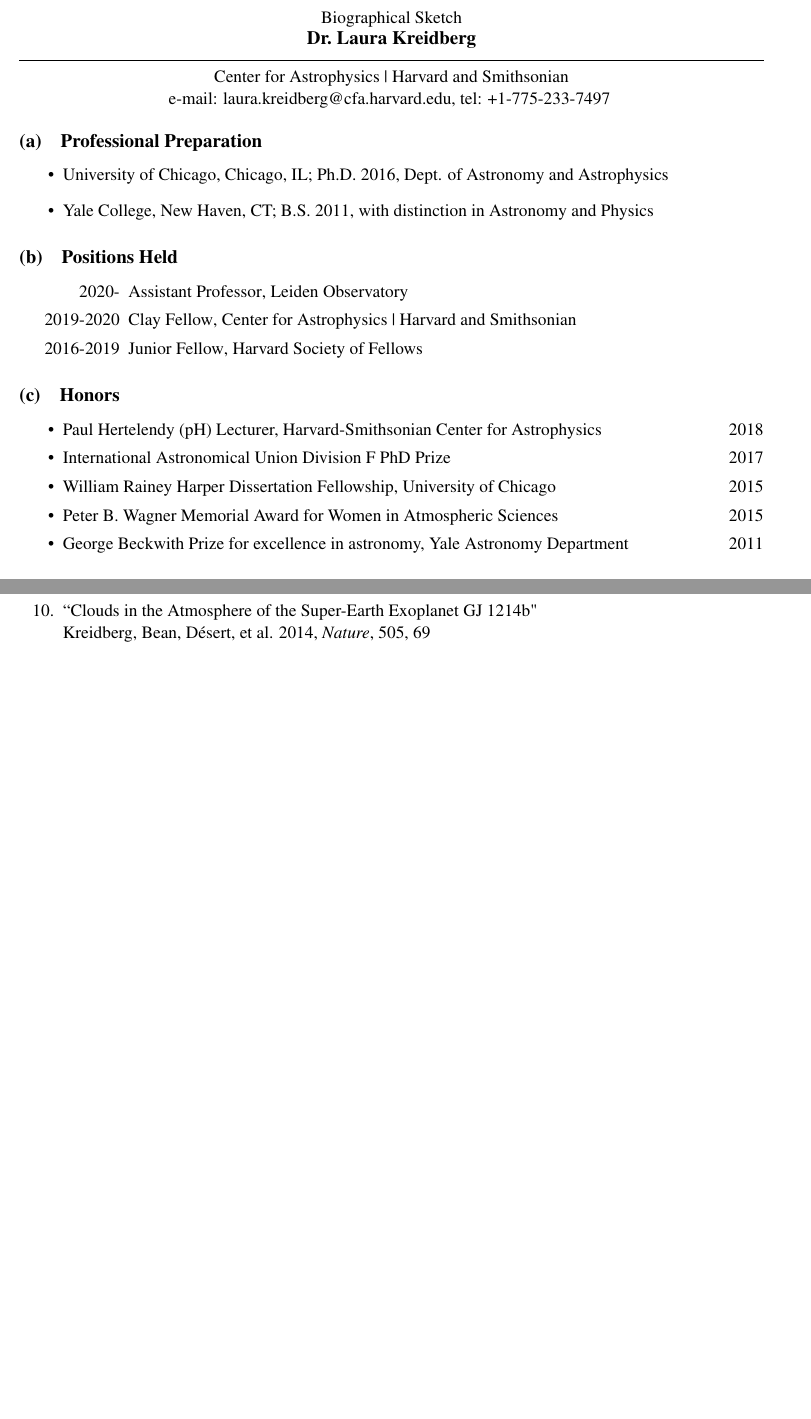
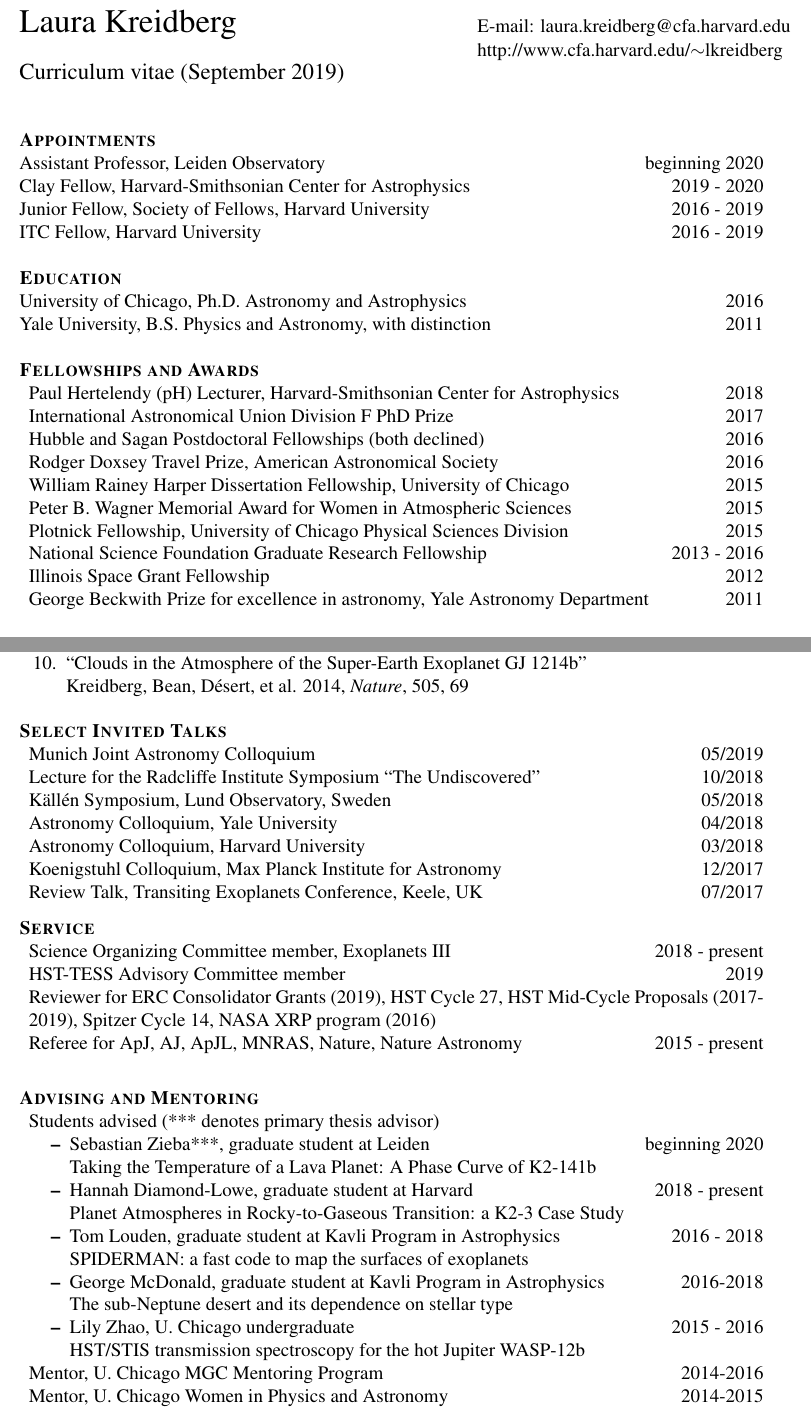
Before and after one commit to lkreidberg/CV, a LaTeX document (biosketch.tex): two parts of pages 1 and 3 of 3 before the commit and two parts of pages 1 and 2 of 2 after it, joined at a grey line, cut at the place of the change, the shorter picture padded with empty space. Compiled offline with pdfLaTeX.

Commit message:
biosketch

```diff
--- a/biosketch.tex
+++ b/biosketch.tex
@@ -95,2 +27,0 @@
-            Biographical Sketch\\
-            {\large\textbf{Dr.~Laura~Kreidberg}}\\
@@ -100 +27,0 @@
-            Center for Astrophysics | Harvard and Smithsonian\\
@@ -117,35 +37,38 @@
 
 \begin{document}
+\sloppy
 
-\maketitle
-\vspace{-4\baselineskip}
+% Place name at left
+% Alternatively, print name centered and bold:
+%\centerline{\huge \bf \name}
 
-\subsection{Professional Preparation}
+\begin{tabular}{@{}p{4.0in}@{}p{5.0in}}
+    \LARGE{Laura Kreidberg}                  & E-mail: laura.kreidberg@cfa.harvard.edu\\
+    \,                                       & http://www.cfa.harvard.edu/$\sim$lkreidberg \\
+    \large{Curriculum vitae} (September 2019) & \, \\
+\end{tabular}
+\vspace{8mm}
 
-\begin{itemize}
-\item University of Chicago, Chicago, IL;
- Ph.D. 2016, Dept. of Astronomy and Astrophysics
+\textbf{\textsc{Appointments}}\\
+Assistant Professor, Leiden Observatory \hfill beginning 2020\\
+Clay Fellow, Harvard-Smithsonian Center for Astrophysics \hfill 2019 - 2020\\
+Junior Fellow, Society of Fellows, Harvard University \hfill 2016 - 2019\\
+ITC Fellow, Harvard University \hfill 2016 - 2019\\
 
-\item Yale College, New Haven, CT;
- B.S. 2011, with distinction in Astronomy and Physics
+\textbf{\textsc{Education}}\\
+University of Chicago, Ph.D. Astronomy and Astrophysics \hfill 2016\\
+Yale University, B.S. Physics and Astronomy, with distinction \hfill 2011\\
 
-\end{itemize}
-
-\subsection{Positions Held}
-
-\begin{itemize}[label={\quad 9999--9999:},leftmargin=*,itemsep=0pt]
-    \item [2020-]{Assistant Professor}, Leiden Observatory
-\item[2019-2020]{Clay Fellow}, Center for Astrophysics | Harvard and Smithsonian
-\item[2016-2019]{Junior Fellow}, Harvard Society of Fellows
-
-\end{itemize}
-
-\subsection{Honors}
-
-\begin{itemize}[itemsep=0pt]
-
+\textbf{\textsc{Fellowships and Awards}}
+\begin{compactitem}[]
 \item Paul Hertelendy (pH) Lecturer, Harvard-Smithsonian Center for Astrophysics \hfill 2018
 \item International Astronomical Union Division F PhD Prize \hfill 2017
+\item Hubble and Sagan Postdoctoral Fellowships (both declined) \hfill 2016
+\item Rodger Doxsey Travel Prize, American Astronomical Society \hfill 2016
 \item William Rainey Harper Dissertation Fellowship, University of Chicago \hfill 2015
 \item Peter B. Wagner Memorial Award for Women in Atmospheric Sciences \hfill 2015
+\item Plotnick Fellowship, University of Chicago Physical Sciences Division \hfill 2015
+\item National Science Foundation Graduate Research Fellowship \hfill 2013 - 2016
+\item Illinois Space Grant Fellowship \hfill 2012
 \item George Beckwith Prize for excellence in astronomy, Yale Astronomy Department \hfill2011
+\end{compactitem}
@@ -188 +86,0 @@
-    \item \textbf{Postdoctoral advisor:} None
@@ -262,6 +118,71 @@
 \item ``Clouds in the Atmosphere of the Super-Earth Exoplanet GJ 1214b"\\
 Kreidberg, Bean, D\'esert, et al. 2014, \textit{Nature}, 505, 69
 
-\end{enumerate}
+\end{compactenum}
+
+
+
+\vspace{5mm}
+\textbf{\textsc{Select Invited Talks}}
+\begin{compactitem}[]
+\item {Munich Joint Astronomy Colloquium \hfill 05/2019}
+\item {Lecture for the Radcliffe Institute Symposium ``The Undiscovered" \hfill 10/2018}
+\item {K\"{a}ll\'{e}n Symposium, Lund Observatory, Sweden \hfill 05/2018}
+\item {Astronomy Colloquium, Yale University \hfill 04/2018}
+\item{Astronomy Colloquium, Harvard University \hfill 03/2018}
+\item {Koenigstuhl Colloquium, Max Planck Institute for Astronomy \hfill 12/2017}
+\item {Review Talk, Transiting Exoplanets Conference, Keele, UK \hfill 07/2017}
+\end{compactitem}
+
+
+
+\vspace{3mm}
+\textbf{\textsc{Service}}
+\begin{compactitem}[]
+%\item Student Representative to Physical Science Division disciplinary hearing \hfill 2015
+%\item Chair, MIRI Working Group, JWST ERS proposal \hfill 2017
+% AAS Chambliss Judge, session chair
+\item {Science Organizing Committee member, Exoplanets III \hfill 2018 - present}
+\item {HST-TESS Advisory Committee member \hfill 2019}
+
+\item {Reviewer for ERC Consolidator Grants (2019), HST Cycle 27,  HST Mid-Cycle Proposals (2017-2019), Spitzer Cycle 14, NASA XRP program (2016)}
+\item Referee for ApJ, AJ, ApJL, MNRAS, Nature, Nature Astronomy \hfill 2015 - present
+\end{compactitem}
+
+
+\vspace{7mm}
+\textbf{\textsc{Advising and Mentoring}}
+\begin{compactitem}[]
+\item Students advised  (*** denotes primary thesis advisor)
+	\begin{compactitem}
+        \item Sebastian Zieba***, graduate student at Leiden \hfill beginning 2020
+		\begin{sloppypar}
+		Taking the Temperature of a Lava Planet: A Phase Curve of K2-141b
+		\end{sloppypar}
+        \item Hannah Diamond-Lowe, graduate student at Harvard \hfill 2018 - present
+		\begin{sloppypar}
+		Planet Atmospheres in Rocky-to-Gaseous Transition: a K2-3 Case Study
+		\end{sloppypar}
+	\item Tom Louden, graduate student at Kavli Program in Astrophysics \hfill 2016 - 2018
+		\begin{sloppypar}
+		SPIDERMAN: a fast code to map the surfaces of exoplanets
+		\end{sloppypar}
+	\item George McDonald, graduate student at Kavli Program in Astrophysics \hfill 2016-2018
+		\begin{sloppypar}
+                 The sub-Neptune desert and its dependence on stellar type
+		\end{sloppypar}
+	\item Lily Zhao, U. Chicago undergraduate \hfill 2015 - 2016
+		\begin{sloppypar}
+		HST/STIS transmission spectroscopy for the hot Jupiter WASP-12b
+		\end{sloppypar}
+	\end{compactitem}
+%\hspace*{5 mm} Tom Louden, graduate student at Kavli Program on exoplanet atmospheres \hfill 2016\\
+%\hspace*{5 mm} George McDonald, graduate student at Kavli Program on exoplanet atmospheres \hfill 2016\\
+%\hspace*{5 mm} Lily Zhao, U. Chicago undergraduate \hfill 2015 - 2016\\
+\item Mentor, U. Chicago MGC Mentoring Program \hfill 2014-2016
+\item Mentor, U. Chicago Women in Physics and Astronomy \hfill2014-2015
+\end{compactitem}
+
+
 
 \end{document}
```
Also changed, not shown: cv_kreidberg.tex (+2 -0 lines), biosketch.tex (227 more changed lines).
